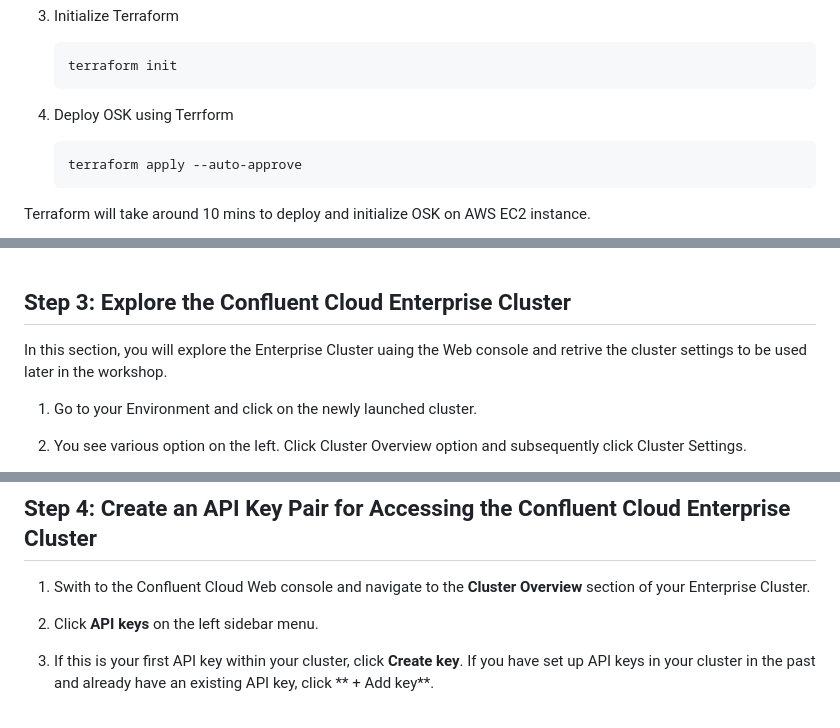
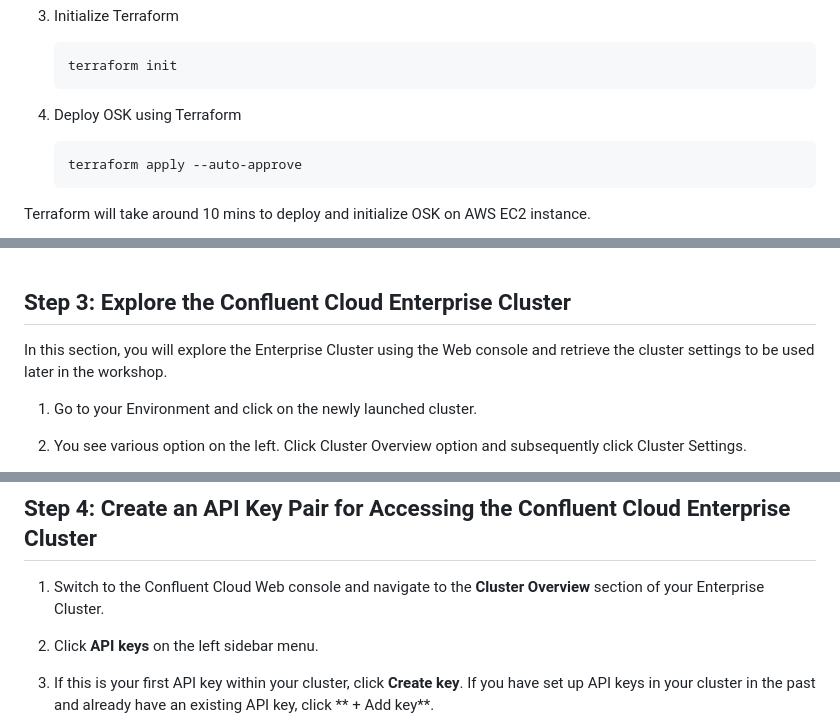
Before and after one commit to confluentinc/confluent-workshops, a Markdown page: workshop/cluster_linking_osk_cc_private/README.md, 3 parts joined by grey strips. Drawn GitHub-style.

Commit message:
updated instructions for osk-cc-migration workshop

````diff
--- a/workshop/cluster_linking_osk_cc_private/README.md
+++ b/workshop/cluster_linking_osk_cc_private/README.md
@@ -181,7 +181,7 @@ In this section, you will use a Terraform script to provision an OSK instance on
    terraform init
    ```
 
-6. Deploy OSK using Terrform
+6. Deploy OSK using Terraform
 
    ```bash
    terraform apply --auto-approve
@@ -301,7 +301,7 @@ Terraform will take around 10 mins to deploy and initialize OSK on AWS EC2 insta
 
 ## <a name="step-3"></a>Step 3: Explore the Confluent Cloud Enterprise Cluster
 
-In this section, you will explore the Enterprise Cluster uaing the Web console and retrive the cluster settings to be used later in the workshop.
+In this section, you will explore the Enterprise Cluster using the Web console and retrieve the cluster settings to be used later in the workshop.
 
 1. Go to your Environment and click on the newly launched cluster.
 2. You see various option on the left. Click Cluster Overview option and subsequently click Cluster Settings.
@@ -317,7 +317,7 @@ In this section, you will explore the Enterprise Cluster uaing the Web console a
 
 ## <a name="step-4"></a>Step 4: Create an API Key Pair for Accessing the Confluent Cloud Enterprise Cluster
 
-1. Swith to the Confluent Cloud Web console and navigate to the **Cluster Overview** section of your Enterprise Cluster.
+1. Switch to the Confluent Cloud Web console and navigate to the **Cluster Overview** section of your Enterprise Cluster.
 2. Click **API keys** on the left sidebar menu.
 2. If this is your first API key within your cluster, click **Create key**. If you have set up API keys in your cluster in the past and already have an existing API key, click ** + Add key**.
 
````
Also changed, not shown: other parts of workshop/cluster_linking_osk_cc_private/README.md (+2 -2 lines).
